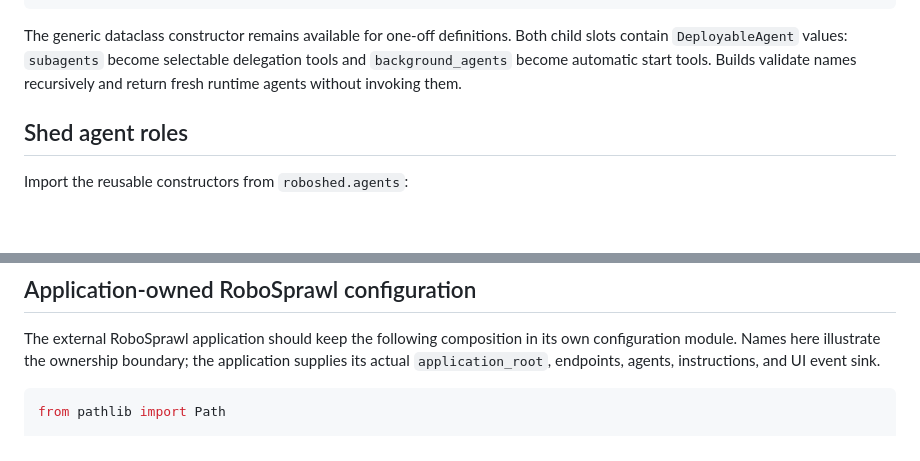
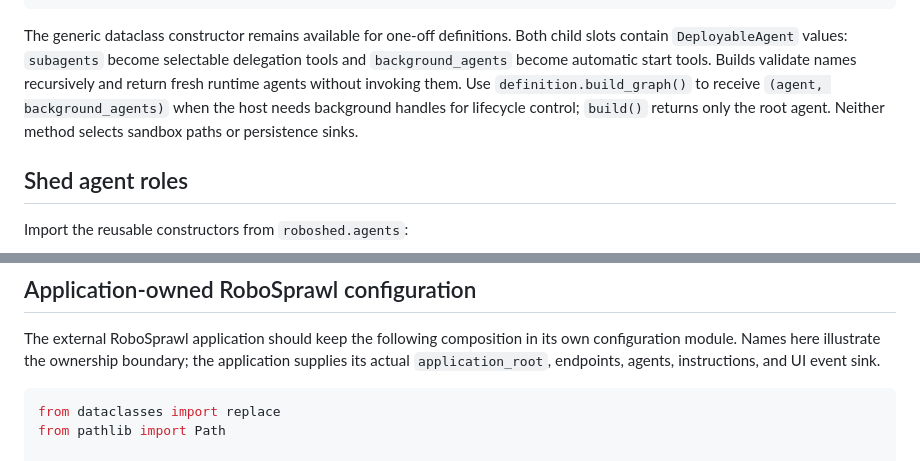
Before and after one commit to Tachion-Oy/roboz, a Markdown page: docs/agent-factories.md, 2 parts joined by grey strips. GitHub-like rendering; blank space fills up the shorter version.

Commit message:
docs: document graph builds and fix deployment example

````diff
--- a/docs/agent-factories.md
+++ b/docs/agent-factories.md
@@ -40,6 +40,9 @@ The generic dataclass constructor remains available for one-off definitions.
 Both child slots contain `DeployableAgent` values: `subagents` become selectable
 delegation tools and `background_agents` become automatic start tools. Builds
 validate names recursively and return fresh runtime agents without invoking them.
+Use `definition.build_graph()` to receive `(agent, background_agents)` when the
+host needs background handles for lifecycle control; `build()` returns only the
+root agent. Neither method selects sandbox paths or persistence sinks.
 
 ## Shed agent roles
 
@@ -120,6 +123,7 @@ the application supplies its actual `application_root`, endpoints, agents,
 instructions, and UI event sink.
 
 ```python
+from dataclasses import replace
 from pathlib import Path
 
 from roboshed.agents import librarian, orchestrator
````
